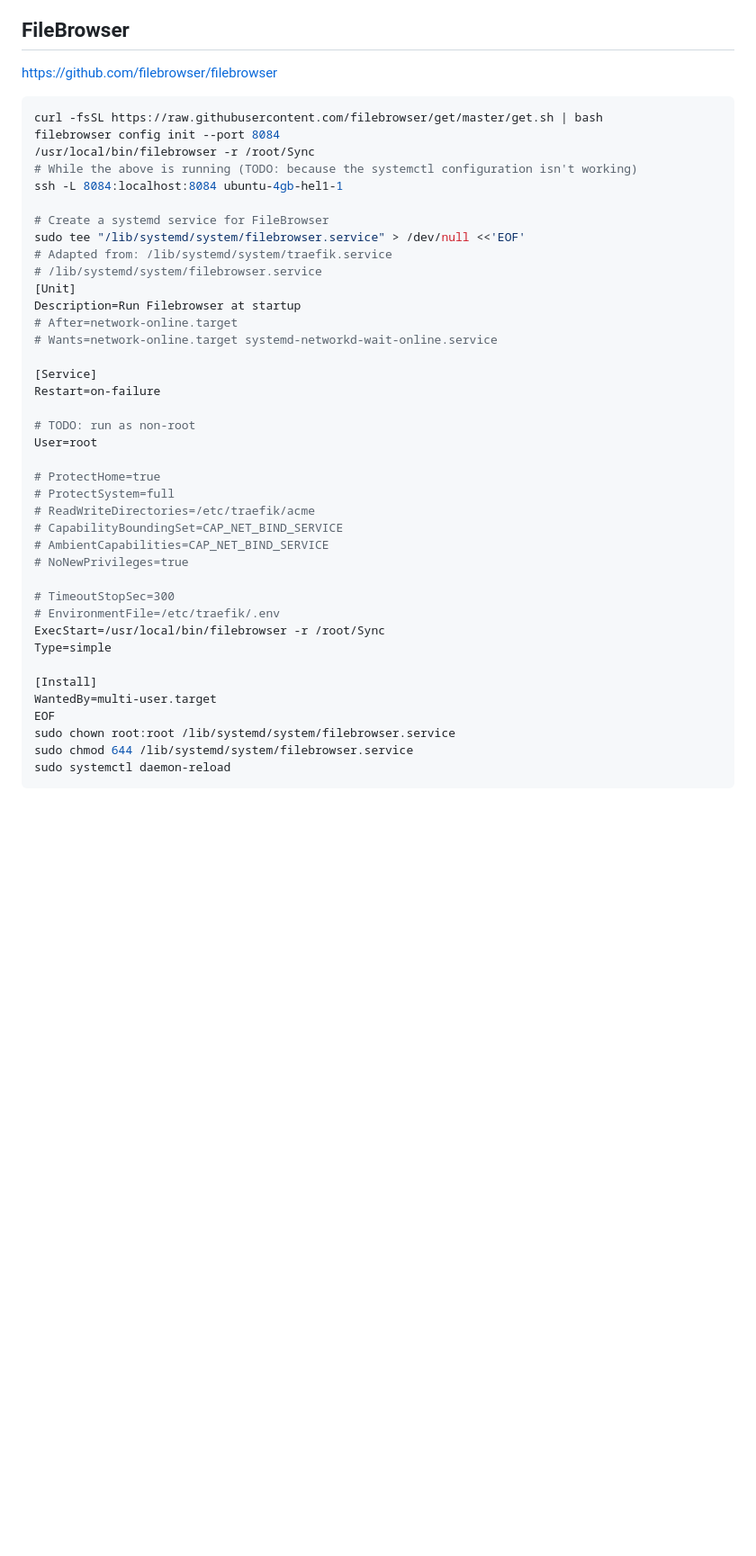
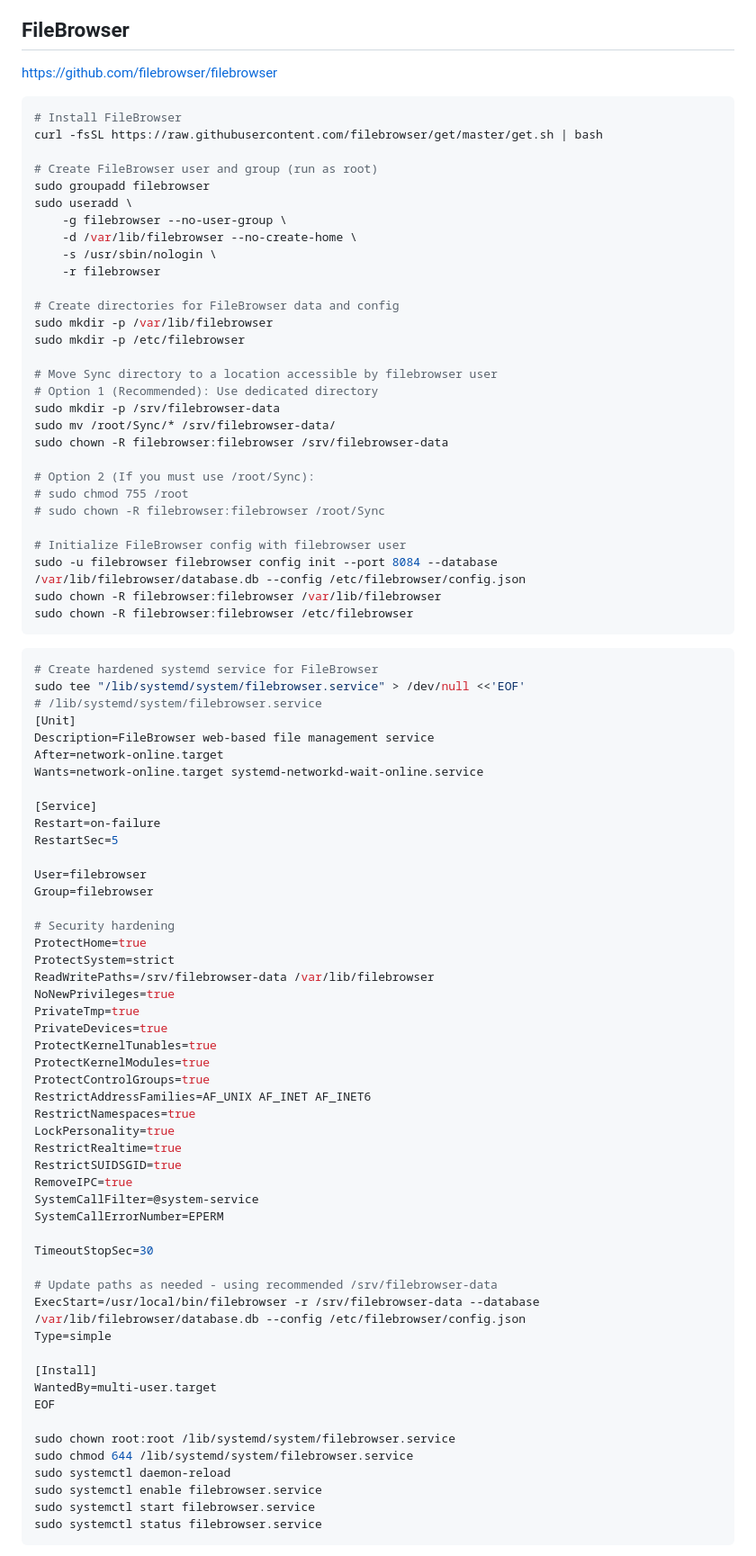
Before and after one commit to KyleKing/yak-shears, a Markdown page: DEPLOYMENT_PLUS/hosting-new.md, the part around the change printed below. Shown: that part at 90% size. Drawn GitHub-style; blank space fills up the shorter version.

Commit message:
docs: address code rabbit filebrowser hardening

````diff
--- a/DEPLOYMENT_PLUS/hosting-new.md
+++ b/DEPLOYMENT_PLUS/hosting-new.md
@@ -186,43 +186,86 @@ sudo systemctl disable traefik.service
 <https://github.com/filebrowser/filebrowser>
 
 ```sh
+# Install FileBrowser
 curl -fsSL https://raw.githubusercontent.com/filebrowser/get/master/get.sh | bash
-filebrowser config init --port 8084
-/usr/local/bin/filebrowser -r /root/Sync
-# While the above is running (TODO: because the systemctl configuration isn't working)
-ssh -L 8084:localhost:8084 ubuntu-4gb-hel1-1
 
-# Create a systemd service for FileBrowser
+# Create FileBrowser user and group (run as root)
+sudo groupadd filebrowser
+sudo useradd \
+    -g filebrowser --no-user-group \
+    -d /var/lib/filebrowser --no-create-home \
+    -s /usr/sbin/nologin \
+    -r filebrowser
+
+# Create directories for FileBrowser data and config
+sudo mkdir -p /var/lib/filebrowser
+sudo mkdir -p /etc/filebrowser
+
+# Move Sync directory to a location accessible by filebrowser user
+# Option 1 (Recommended): Use dedicated directory
+sudo mkdir -p /srv/filebrowser-data
+sudo mv /root/Sync/* /srv/filebrowser-data/
+sudo chown -R filebrowser:filebrowser /srv/filebrowser-data
+
+# Option 2 (If you must use /root/Sync):
+# sudo chmod 755 /root
+# sudo chown -R filebrowser:filebrowser /root/Sync
+
+# Initialize FileBrowser config with filebrowser user
+sudo -u filebrowser filebrowser config init --port 8084 --database /var/lib/filebrowser/database.db --config /etc/filebrowser/config.json
+sudo chown -R filebrowser:filebrowser /var/lib/filebrowser
+sudo chown -R filebrowser:filebrowser /etc/filebrowser
+```
+
+```sh
+# Create hardened systemd service for FileBrowser
 sudo tee "/lib/systemd/system/filebrowser.service" > /dev/null <<'EOF'
-# Adapted from: /lib/systemd/system/traefik.service
 # /lib/systemd/system/filebrowser.service
 [Unit]
-Description=Run Filebrowser at startup
-# After=network-online.target
-# Wants=network-online.target systemd-networkd-wait-online.service
+Description=FileBrowser web-based file management service
+After=network-online.target
+Wants=network-online.target systemd-networkd-wait-online.service
 
 [Service]
 Restart=on-failure
+RestartSec=5
 
-# TODO: run as non-root
-User=root
+User=filebrowser
+Group=filebrowser
 
-# ProtectHome=true
-# ProtectSystem=full
-# ReadWriteDirectories=/etc/traefik/acme
-# CapabilityBoundingSet=CAP_NET_BIND_SERVICE
-# AmbientCapabilities=CAP_NET_BIND_SERVICE
-# NoNewPrivileges=true
+# Security hardening
+ProtectHome=true
+ProtectSystem=strict
+ReadWritePaths=/srv/filebrowser-data /var/lib/filebrowser
+NoNewPrivileges=true
+PrivateTmp=true
+PrivateDevices=true
+ProtectKernelTunables=true
+ProtectKernelModules=true
+ProtectControlGroups=true
+RestrictAddressFamilies=AF_UNIX AF_INET AF_INET6
+RestrictNamespaces=true
+LockPersonality=true
+RestrictRealtime=true
+RestrictSUIDSGID=true
+RemoveIPC=true
+SystemCallFilter=@system-service
+SystemCallErrorNumber=EPERM
 
-# TimeoutStopSec=300
-# EnvironmentFile=/etc/traefik/.env
-ExecStart=/usr/local/bin/filebrowser -r /root/Sync
+TimeoutStopSec=30
+
+# Update paths as needed - using recommended /srv/filebrowser-data
+ExecStart=/usr/local/bin/filebrowser -r /srv/filebrowser-data --database /var/lib/filebrowser/database.db --config /etc/filebrowser/config.json
 Type=simple
 
 [Install]
 WantedBy=multi-user.target
 EOF
+
 sudo chown root:root /lib/systemd/system/filebrowser.service
 sudo chmod 644 /lib/systemd/system/filebrowser.service
 sudo systemctl daemon-reload
+sudo systemctl enable filebrowser.service
+sudo systemctl start filebrowser.service
+sudo systemctl status filebrowser.service
 ```
````
Also changed, not shown: other parts of DEPLOYMENT_PLUS/hosting-new.md (+10 -0 lines).
